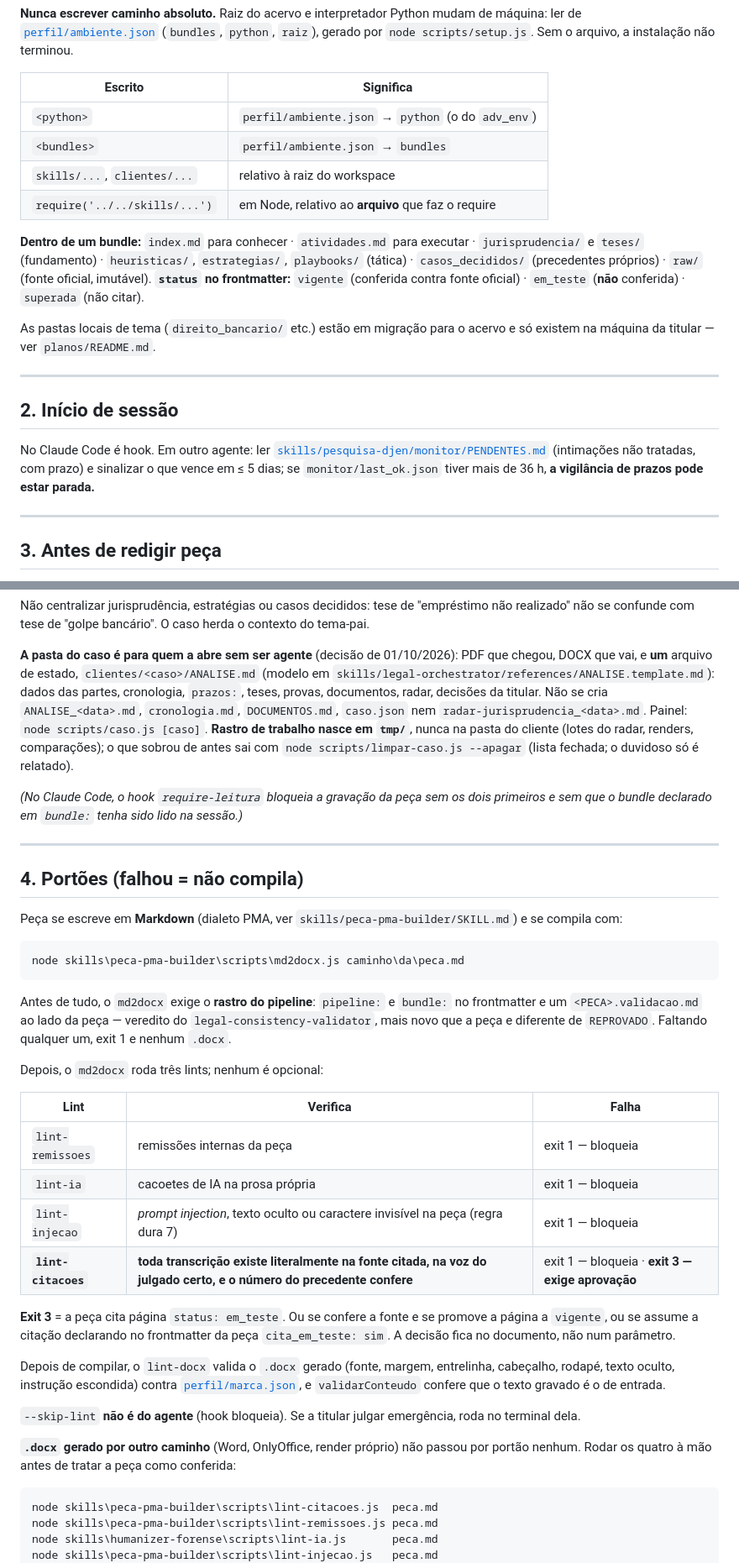
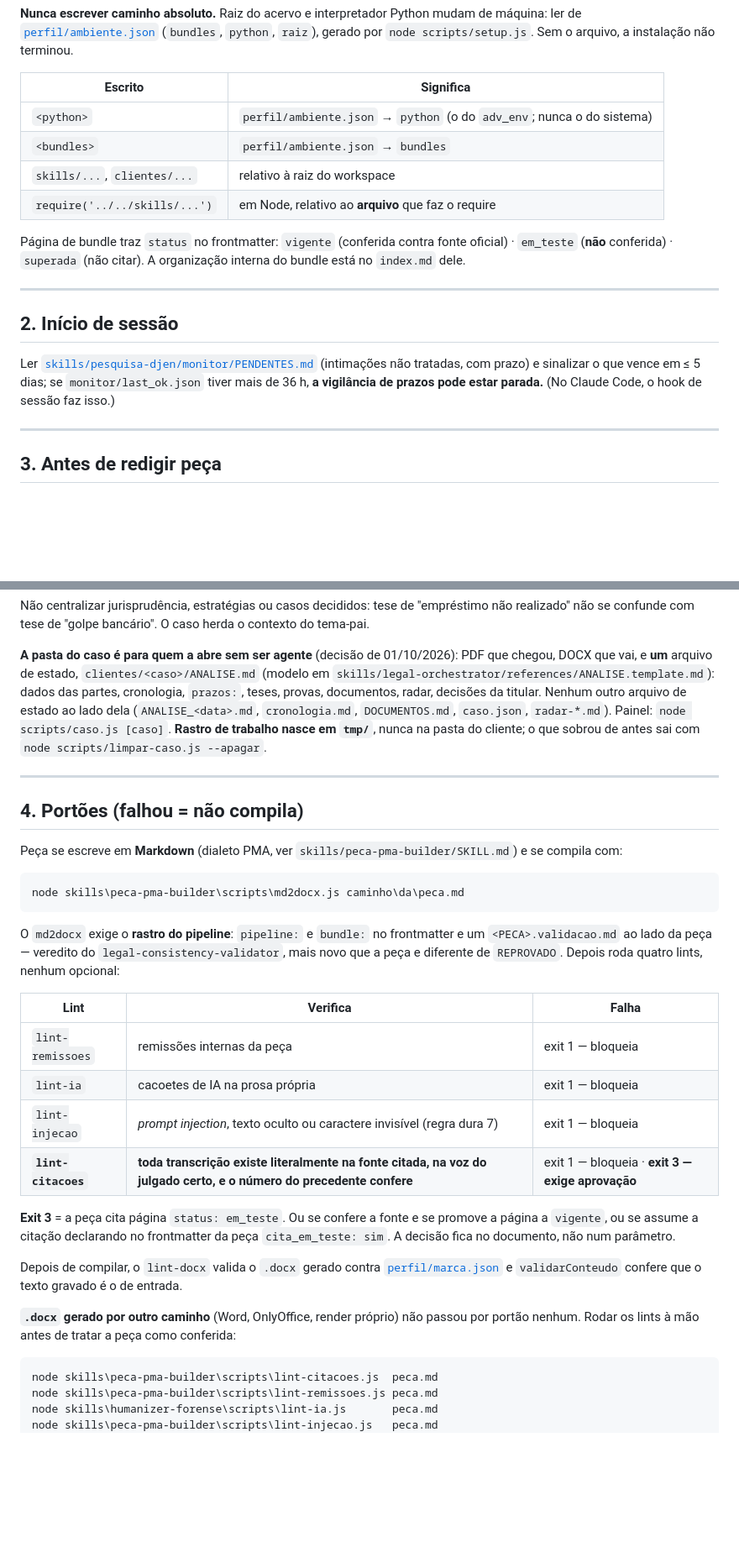
Before and after one commit to anacarolmoraes/pma-workspace, a Markdown page: AGENTS.md, 2 parts joined by grey strips. Shown at 84% size. Rendered like a GitHub page; blank space fills up the shorter version.

````diff
--- a/AGENTS.md
+++ b/AGENTS.md
@@ -30,28 +30,23 @@ ler de [`perfil/ambiente.json`](perfil/ambiente.json) (`bundles`, `python`, `rai
 
 | Escrito | Significa |
 |---|---|
-| `<python>` | `perfil/ambiente.json` → `python` (o do `adv_env`) |
+| `<python>` | `perfil/ambiente.json` → `python` (o do `adv_env`; nunca o do sistema) |
 | `<bundles>` | `perfil/ambiente.json` → `bundles` |
 | `skills/...`, `clientes/...` | relativo à raiz do workspace |
 | `require('../../skills/...')` | em Node, relativo ao **arquivo** que faz o require |
 
-**Dentro de um bundle:** `index.md` para conhecer · `atividades.md` para executar ·
-`jurisprudencia/` e `teses/` (fundamento) · `heuristicas/`, `estrategias/`, `playbooks/`
-(tática) · `casos_decididos/` (precedentes próprios) · `raw/` (fonte oficial, imutável).
-**`status` no frontmatter:** `vigente` (conferida contra fonte oficial) · `em_teste` (**não**
-conferida) · `superada` (não citar).
-
-As pastas locais de tema (`direito_bancario/` etc.) estão em migração para o acervo e só
-existem na máquina da titular — ver `planos/README.md`.
+Página de bundle traz `status` no frontmatter: `vigente` (conferida contra fonte oficial) ·
+`em_teste` (**não** conferida) · `superada` (não citar). A organização interna do bundle está
+no `index.md` dele.
 
 ---
 
 ## 2. Início de sessão
 
-No Claude Code é hook. Em outro agente: ler
-[`skills/pesquisa-djen/monitor/PENDENTES.md`](skills/pesquisa-djen/monitor/PENDENTES.md)
+Ler [`skills/pesquisa-djen/monitor/PENDENTES.md`](skills/pesquisa-djen/monitor/PENDENTES.md)
 (intimações não tratadas, com prazo) e sinalizar o que vence em ≤ 5 dias; se
-`monitor/last_ok.json` tiver mais de 36 h, **a vigilância de prazos pode estar parada.**
+`monitor/last_ok.json` tiver mais de 36 h, **a vigilância de prazos pode estar parada.** (No
+Claude Code, o hook de sessão faz isso.)
 
 ---
 
@@ -72,15 +67,10 @@ realizado" não se confunde com tese de "golpe bancário". O caso herda o contex
 **A pasta do caso é para quem a abre sem ser agente** (decisão de 01/10/2026): PDF que chegou,
 DOCX que vai, e **um** arquivo de estado, `clientes/<caso>/ANALISE.md` (modelo em
 `skills/legal-orchestrator/references/ANALISE.template.md`): dados das partes, cronologia,
-`prazos:`, teses, provas, documentos, radar, decisões da titular. Não se cria
-`ANALISE_<data>.md`, `cronologia.md`, `DOCUMENTOS.md`, `caso.json` nem
-`radar-jurisprudencia_<data>.md`. Painel: `node scripts/caso.js [caso]`. **Rastro de trabalho
-nasce em `tmp/`**, nunca na pasta do cliente (lotes do radar, renders, comparações); o que
-sobrou de antes sai com `node scripts/limpar-caso.js --apagar` (lista fechada; o duvidoso só é
-relatado).
-
-*(No Claude Code, o hook `require-leitura` bloqueia a gravação da peça sem os dois primeiros e
-sem que o bundle declarado em `bundle:` tenha sido lido na sessão.)*
+`prazos:`, teses, provas, documentos, radar, decisões da titular. Nenhum outro arquivo de
+estado ao lado dela (`ANALISE_<data>.md`, `cronologia.md`, `DOCUMENTOS.md`, `caso.json`,
+`radar-*.md`). Painel: `node scripts/caso.js [caso]`. **Rastro de trabalho nasce em `tmp/`**,
+nunca na pasta do cliente; o que sobrou de antes sai com `node scripts/limpar-caso.js --apagar`.
 
 ---
 
@@ -93,33 +83,27 @@ compila com:
 node skills\peca-pma-builder\scripts\md2docx.js caminho\da\peca.md
 ```
 
-Antes de tudo, o `md2docx` exige o **rastro do pipeline**: `pipeline:` e `bundle:` no
-frontmatter e um `<PECA>.validacao.md` ao lado da peça — veredito do
-`legal-consistency-validator`, mais novo que a peça e diferente de `REPROVADO`. Faltando
-qualquer um, exit 1 e nenhum `.docx`.
-
-Depois, o `md2docx` roda três lints; nenhum é opcional:
+O `md2docx` exige o **rastro do pipeline**: `pipeline:` e `bundle:` no frontmatter e um
+`<PECA>.validacao.md` ao lado da peça — veredito do `legal-consistency-validator`, mais novo
+que a peça e diferente de `REPROVADO`. Depois roda quatro lints, nenhum opcional:
 
 | Lint | Verifica | Falha |
 |---|---|---|
 | `lint-remissoes` | remissões internas da peça | exit 1 — bloqueia |
 | `lint-ia` | cacoetes de IA na prosa própria | exit 1 — bloqueia |
-| `lint-injecao` | *prompt injection*, texto oculto ou caractere invisível na peça (regra dura 7) | exit 1 — bloqueia |
+| `lint-injecao` | *prompt injection*, texto oculto ou caractere invisível (regra dura 7) | exit 1 — bloqueia |
 | **`lint-citacoes`** | **toda transcrição existe literalmente na fonte citada, na voz do julgado certo, e o número do precedente confere** | exit 1 — bloqueia · **exit 3 — exige aprovação** |
 
 **Exit 3** = a peça cita página `status: em_teste`. Ou se confere a fonte e se promove a página
 a `vigente`, ou se assume a citação declarando no frontmatter da peça `cita_em_teste: sim`. A
 decisão fica no documento, não num parâmetro.
 
-Depois de compilar, o `lint-docx` valida o `.docx` gerado (fonte, margem, entrelinha,
-cabeçalho, rodapé, texto oculto, instrução escondida) contra [`perfil/marca.json`](perfil/marca.json), e `validarConteudo`
-confere que o texto gravado é o de entrada.
-
-`--skip-lint` **não é do agente** (hook bloqueia). Se a titular julgar emergência, roda no
-terminal dela.
+Depois de compilar, o `lint-docx` valida o `.docx` gerado contra
+[`perfil/marca.json`](perfil/marca.json) e `validarConteudo` confere que o texto gravado é o
+de entrada.
 
 **`.docx` gerado por outro caminho** (Word, OnlyOffice, render próprio) não passou por portão
-nenhum. Rodar os quatro à mão antes de tratar a peça como conferida:
+nenhum. Rodar os lints à mão antes de tratar a peça como conferida:
 
 ```powershell
 node skills\peca-pma-builder\scripts\lint-citacoes.js  peca.md
````
Also changed, not shown: other parts of AGENTS.md (+45 -65 lines).
